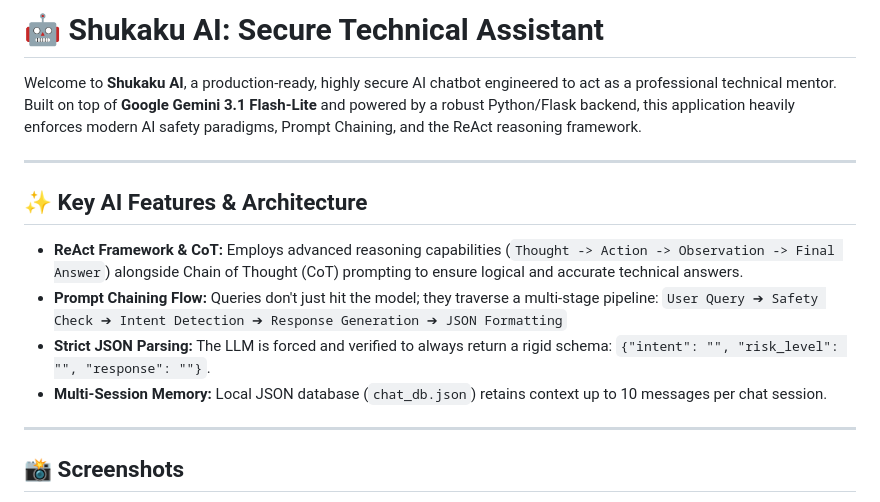
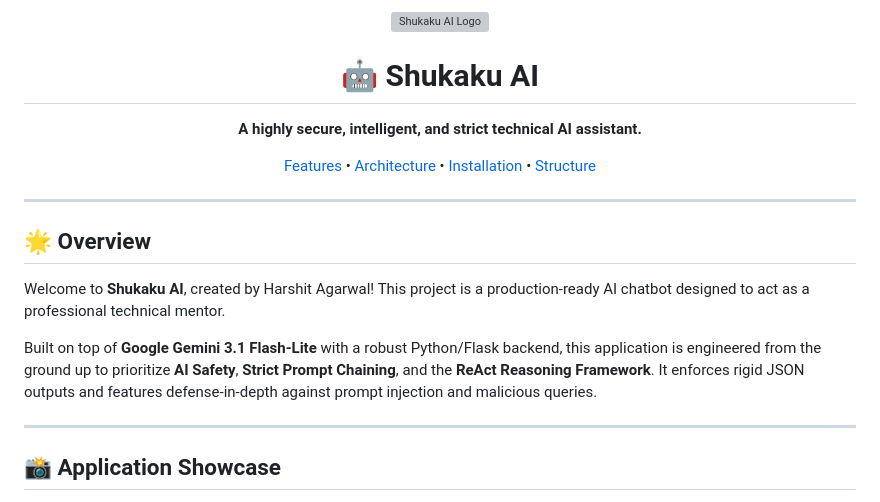
Before and after one commit to Harshitagarwal113/Shukaku-AI, a Markdown page: README.md, the part around one of its changes. GitHub-like rendering; grey boxes are pictures that could not be loaded.

```diff
--- a/README.md
+++ b/README.md
@@ -1,18 +1,24 @@
-# 🤖 Shukaku AI: Secure Technical Assistant
-
-Welcome to **Shukaku AI**, a production-ready, highly secure AI chatbot engineered to act as a professional technical mentor. Built on top of **Google Gemini 3.1 Flash-Lite** and powered by a robust Python/Flask backend, this application heavily enforces modern AI safety paradigms, Prompt Chaining, and the ReAct reasoning framework.
+<div align="center">
+  <img src="ScreenShot/Screenshot%202026-05-28%20143517.png" alt="Shukaku AI Logo" width="120" />
+  <h1>🤖 Shukaku AI</h1>
+  <p><strong>A highly secure, intelligent, and strict technical AI assistant.</strong></p>
+  <p>
+    <a href="#-key-features">Features</a> •
+    <a href="#-architecture--ai-pipeline">Architecture</a> •
+    <a href="#-installation">Installation</a> •
+    <a href="#-project-structure">Structure</a>
+  </p>
+</div>
 
 ---
 
-## ✨ Key AI Features & Architecture
+## 🌟 Overview
 
-*   **ReAct Framework & CoT:** Employs advanced reasoning capabilities (`Thought -> Action -> Observation -> Final Answer`) alongside Chain of Thought (CoT) prompting to ensure logical and accurate technical answers.
-*   **Prompt Chaining Flow:** Queries don't just hit the model; they traverse a multi-stage pipeline:
-    `User Query ➔ Safety Check ➔ Intent Detection ➔ Response Generation ➔ JSON Formatting`
-*   **Strict JSON Parsing:** The LLM is forced and verified to always return a rigid schema: `{"intent": "", "risk_level": "", "response": ""}`.
-*   **Multi-Session Memory:** Local JSON database (`chat_db.json`) retains context up to 10 messages per chat session.
+Welcome to **Shukaku AI**, created by Harshit Agarwal! This project is a production-ready AI chatbot designed to act as a professional technical mentor.
+
+Built on top of **Google Gemini 3.1 Flash-Lite** with a robust Python/Flask backend, this application is engineered from the ground up to prioritize **AI Safety**, **Strict Prompt Chaining**, and the **ReAct Reasoning Framework**. It enforces rigid JSON outputs and features defense-in-depth against prompt injection and malicious queries.
 
 ---
 
-## 📸 Screenshots
+## 📸 Application Showcase
 
```
Also changed, not shown: other parts of README.md (+38 -29 lines).
